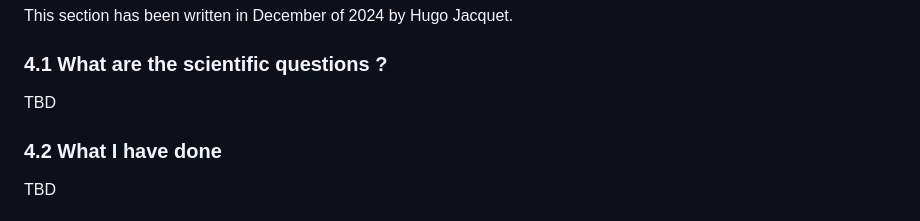
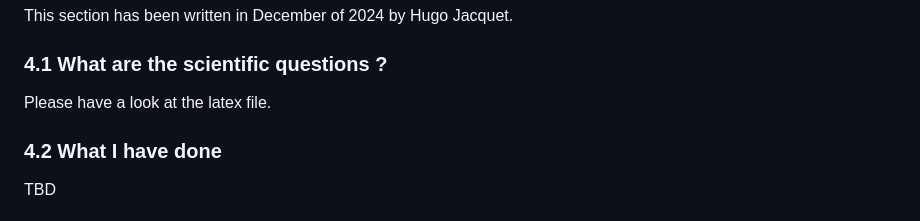
Before and after one commit to HugoJacq/Linking_SAR_and_ABL_structure, a Markdown page: README.md, the part around the change. Rendered like a GitHub page.

```diff
--- a/README.md
+++ b/README.md
@@ -135,7 +135,7 @@ This section has been written in December of 2024 by Hugo Jacquet.
 
 ### 4.1 What are the scientific questions ?
 
-TBD
+Please have a look at the latex file.
 
 ### 4.2 What I have done
 
```
